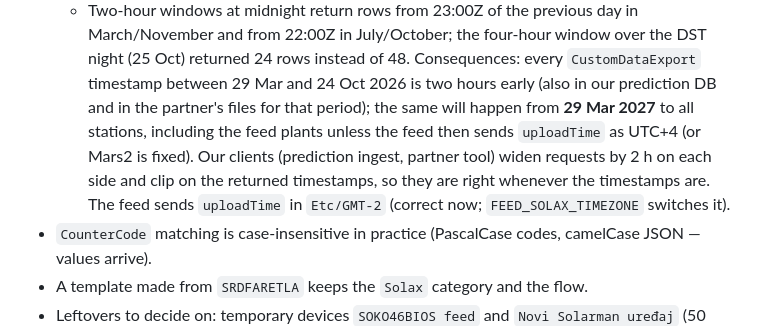
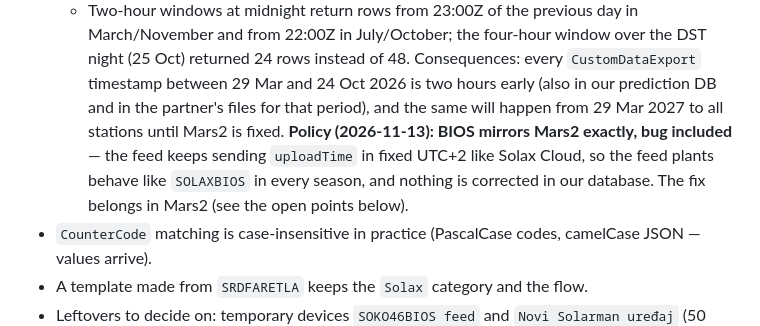
Before and after one commit to riimak/creategreen, a Markdown page: docs/mars2/admin-recon.md, the part around the change. GitHub-like rendering.

```diff
--- a/docs/mars2/admin-recon.md
+++ b/docs/mars2/admin-recon.md
@@ -330,12 +330,12 @@ Findings from the first live run:
     over the DST night (25 Oct) returned 24 rows instead of 48.
   Consequences: every `CustomDataExport` timestamp between 29 Mar and 24 Oct
   2026 is two hours early (also in our prediction DB and in the partner's
-  files for that period); the same will happen from **29 Mar 2027** to all
-  stations, including the feed plants unless the feed then sends
-  `uploadTime` as UTC+4 (or Mars2 is fixed). Our clients (prediction ingest,
-  partner tool) widen requests by 2 h on each side and clip on the returned
-  timestamps, so they are right whenever the timestamps are. The feed sends
-  `uploadTime` in `Etc/GMT-2` (correct now; `FEED_SOLAX_TIMEZONE` switches it).
+  files for that period), and the same will happen from 29 Mar 2027 to all
+  stations until Mars2 is fixed. **Policy (2026-11-13): BIOS mirrors Mars2
+  exactly, bug included** — the feed keeps sending `uploadTime` in fixed
+  UTC+2 like Solax Cloud, so the feed plants behave like `SOLAXBIOS` in
+  every season, and nothing is corrected in our database. The fix belongs
+  in Mars2 (see the open points below).
 - `CounterCode` matching is case-insensitive in practice (PascalCase codes,
   camelCase JSON — values arrive).
 - A template made from `SRDFARETLA` keeps the `Solax` category and the flow.
```
Also changed, not shown: docs/mars2/feed-contract.md (+4 -5 lines), docs/runbook-production.md (+10 -8 lines).
